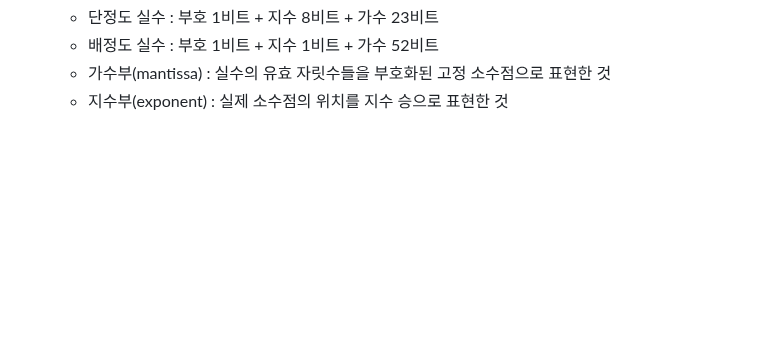
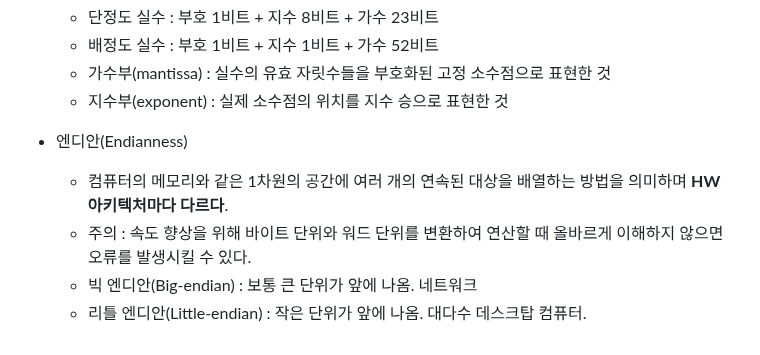
Before and after one commit to heejinssss/TIL, a Markdown page: 0227.md, the part around the change. Rendered like a GitHub page; blank space fills up the shorter version.

Commit message:
알고리즘, 표준입출력, 비트연산, 진수, 실수

```diff
--- a/0227.md
+++ b/0227.md
@@ -257,3 +257,9 @@ a^=key --> 10000110
     - 배정도 실수 : 부호 1비트 + 지수 1비트 + 가수 52비트
     - 가수부(mantissa) : 실수의 유효 자릿수들을 부호화된 고정 소수점으로 표현한 것
     - 지수부(exponent) : 실제 소수점의 위치를 지수 승으로 표현한 것
+
+- 엔디안(Endianness)
+    - 컴퓨터의 메모리와 같은 1차원의 공간에 여러 개의 연속된 대상을 배열하는 방법을 의미하며 **HW 아키텍처마다 다르다**.
+    - 주의 : 속도 향상을 위해 바이트 단위와 워드 단위를 변환하여 연산할 때 올바르게 이해하지 않으면 오류를 발생시킬 수 있다.
+    - 빅 엔디안(Big-endian) : 보통 큰 단위가 앞에 나옴. 네트워크
+    - 리틀 엔디안(Little-endian) : 작은 단위가 앞에 나옴. 대다수 데스크탑 컴퓨터.
```
